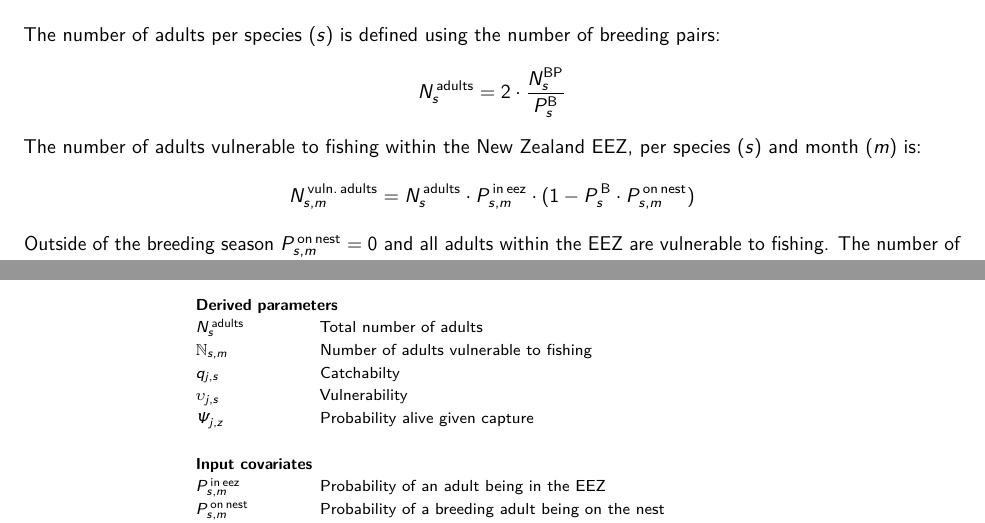
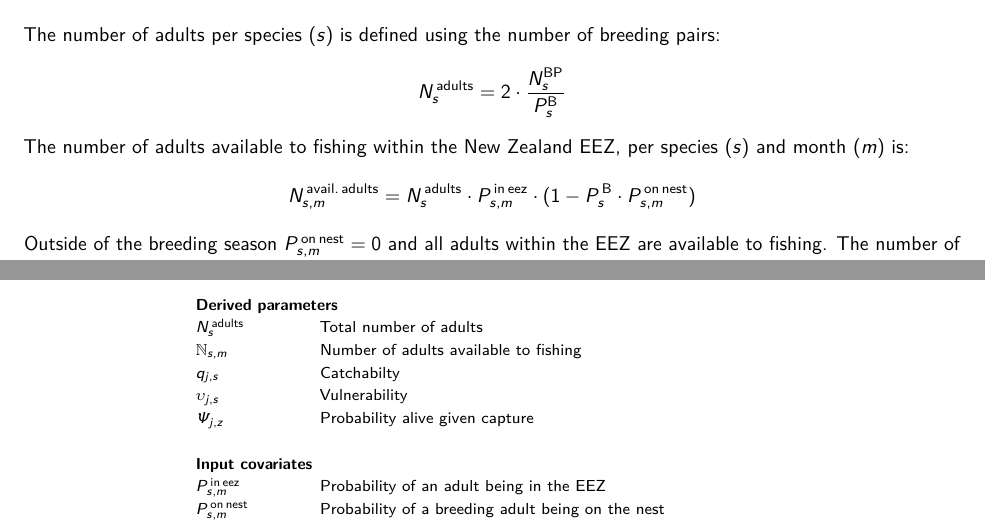
Before and after one commit to cttedwards/sra, an R Markdown document (vignettes/model_equations.Rmd): two parts of pages 1 and 4 of 5, joined at a grey line, cut so that both start at the same text. Rendered offline with R 4.5, knitr and Pandoc, then LaTeX, with nearby package versions; the code chunks are not run, so their results and figures are left out; a font, style sheet, LaTeX package, included part or bibliography that could not be used is replaced or left out.

Commit message:
changed vulnerable to available

```diff
--- a/vignettes/model_equations.Rmd
+++ b/vignettes/model_equations.Rmd
@@ -64,11 +64,11 @@ The number of adults per species ($s$) is defined using the number of breeding p
 $$
 N^{\mathrm{\,adults}}_s = 2 \cdot \frac{N^{\mathrm{BP}}_s}{P^{\mathrm{B}}_s}
 $$
-The number of adults vulnerable to fishing within the New Zealand EEZ, per species ($s$) and month ($m$) is:
+The number of adults available to fishing within the New Zealand EEZ, per species ($s$) and month ($m$) is:
 $$
-N^{\mathrm{\,vuln.\,adults}}_{s,m} = N^{\mathrm{\,adults}}_s \cdot P^{\mathrm{\,in\,eez}}_{s,m} \cdot (1 - P^{\mathrm{\,B}}_s \cdot P^{\mathrm{\,on\,nest}}_{s,m})
+N^{\mathrm{\,avail.\,adults}}_{s,m} = N^{\mathrm{\,adults}}_s \cdot P^{\mathrm{\,in\,eez}}_{s,m} \cdot (1 - P^{\mathrm{\,B}}_s \cdot P^{\mathrm{\,on\,nest}}_{s,m})
 $$
-Outside of the breeding season $P^{\mathrm{\,on\,nest}}_{s,m} = 0$ and all adults within the EEZ are vulnerable to fishing. The number of breeding pairs ($N^{\mathrm{\,BP}}_{s}$) and probability of breeding ($P^{\mathrm{\,B}}_{s}$) are estimated with informed priors during the model fit (biological input priors are listed in the R-package: \href{https://www.github.com/cttedwards/sraInputsBio}{sraInputsBio}). The probability in zone ($P^{\mathrm{\,in\,eez}}_{s,m}$) and probability of being on nest ($P^{\mathrm{\,on\,nest}}_{s,m}$) are currently fixed on input.
+Outside of the breeding season $P^{\mathrm{\,on\,nest}}_{s,m} = 0$ and all adults within the EEZ are available to fishing. The number of breeding pairs ($N^{\mathrm{\,BP}}_{s}$) and probability of breeding ($P^{\mathrm{\,B}}_{s}$) are estimated with informed priors during the model fit (biological input priors are listed in the R-package: \href{https://www.github.com/cttedwards/sraInputsBio}{sraInputsBio}). The probability in zone ($P^{\mathrm{\,in\,eez}}_{s,m}$) and probability of being on nest ($P^{\mathrm{\,on\,nest}}_{s,m}$) are currently fixed on input.
 
 # Spatial distribution and overlap
 The spatial distribution of the species is described using a density term $d_{s,m,x}$, which is the number of individuals of species $s$, per kilometre squared, within raster grid $x$, during month $m$. Calculation of this density from the raw input data is described in \href{https://www.github.com/cttedwards/sraInputsBio}{sraInputsBio}). The density is assumed constant across years and normalised to sum to one across grids. If each fishing event $i$ is allocated to a unique grid $x$, and assuming a uniform distribution of individuals within the grid and that individuals do not move, then the dimensionless value $p_{i,s,m}$ is the relative density of individuals at the location of fishing event $i$:
@@ -190,7 +190,7 @@ $\pi_t$ & Probability of capture type \\
 & \\
 \multicolumn{2}{l}{\textbf{Derived parameters}} \\
 $N^{\mathrm{\,adults}}_s$ & Total number of adults   \\
-$\mathbb{N}_{s,m}$ & Number of adults vulnerable to fishing   \\
+$\mathbb{N}_{s,m}$ & Number of adults available to fishing   \\
 $q_{j,s}$ & Catchabilty  \\
 $\upsilon_{j,s}$ & Vulnerability \\
 $\Psi_{j,z}$ & Probability alive given capture \\
```
Also changed, not shown: vignettes/model_equations.Rmd (4 more changed lines).
